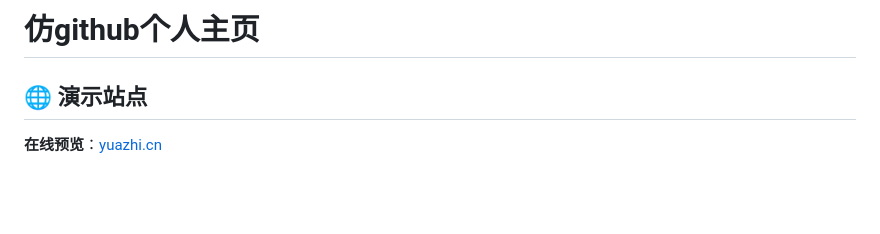
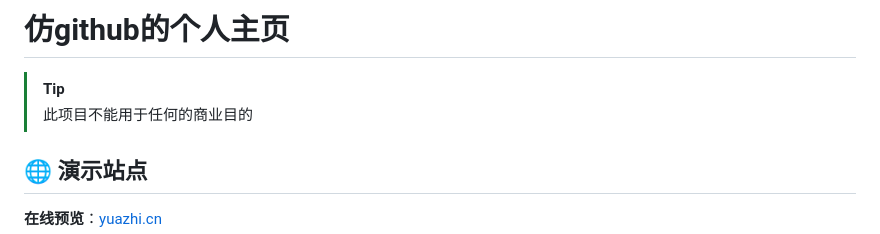
Before and after one commit to yuazhi/Imitate-GitHub-2.0, a Markdown page: README.md, the part around the change. Drawn GitHub-style; blank space fills up the shorter version.

Commit message:
更改内容，增加Tip

```diff
--- a/README.md
+++ b/README.md
@@ -1,5 +1,6 @@
-# 仿github个人主页
-
+# 仿github的个人主页
+> [!TIP]
+> 此项目不能用于任何的商业目的
 ## 🌐 演示站点
 **在线预览**：[yuazhi.cn](https://yuazhi.cn)
 
```
